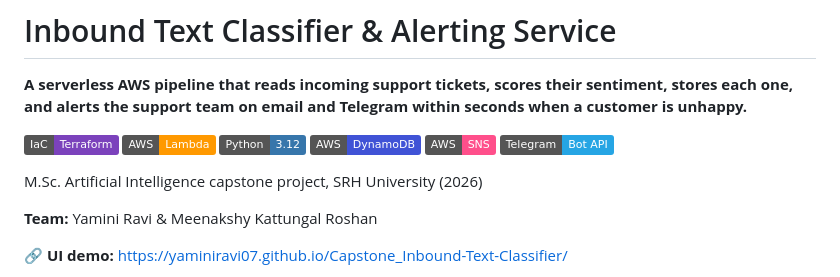
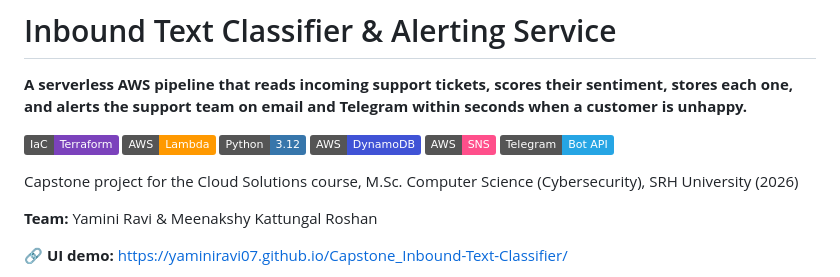
Before and after one commit to yaminiravi07/Capstone_Inbound-Text-Classifier, a Markdown page: README.md, the part around the change. Drawn GitHub-style; badges without logos.

```diff
--- a/README.md
+++ b/README.md
@@ -9,7 +9,7 @@
 ![SNS](https://img.shields.io/badge/AWS-SNS-FF4F8B?logo=amazonsqs&logoColor=white)
 ![Telegram](https://img.shields.io/badge/Telegram-Bot%20API-26A5E4?logo=telegram&logoColor=white)
 
-M.Sc. Artificial Intelligence capstone project, SRH University (2026)
+Capstone project for the Cloud Solutions course, M.Sc. Computer Science (Cybersecurity), SRH University (2026)
 
 **Team:** Yamini Ravi & Meenakshy Kattungal Roshan
 
```
